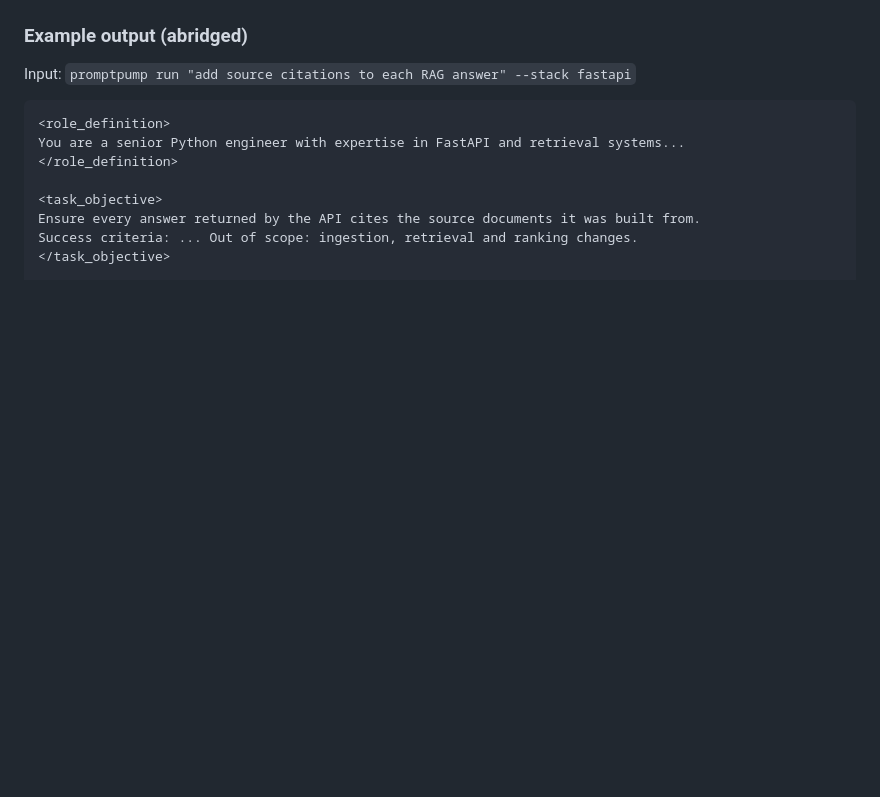
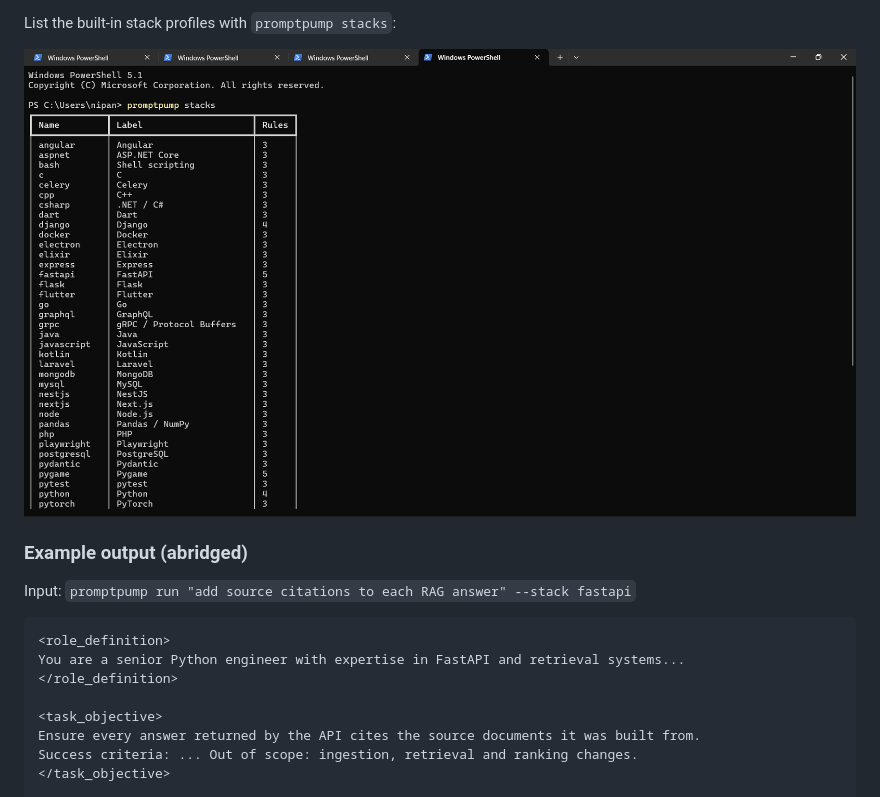
Before and after one commit to RiteshNipane/PromptPump, a Markdown page: README.md, the part around one of its changes. Drawn GitHub-style; pictures changed too: docs/images/promptpump-2.2.0-stack-list.png (added); blank space fills up the shorter version.

Commit message:
Add PromptPump 2.2.0 terminal examples

```diff
--- a/README.md
+++ b/README.md
@@ -159,3 +173,6 @@ promptpump run "create a small 2D car game" --project-type new
+List the built-in stack profiles with `promptpump stacks`:
+
+![PromptPump 2.2.0 stack profile list](docs/images/promptpump-2.2.0-stack-list.png)
 
 ### Example output (abridged)
 
```
Also changed, not shown: other parts of README.md (+14 -0 lines), docs/images/promptpump-2.2.0-code-new-project-1.png (added), docs/images/promptpump-2.2.0-code-new-project-2.png (added), docs/images/promptpump-2.2.0-image-generation.png (added).
